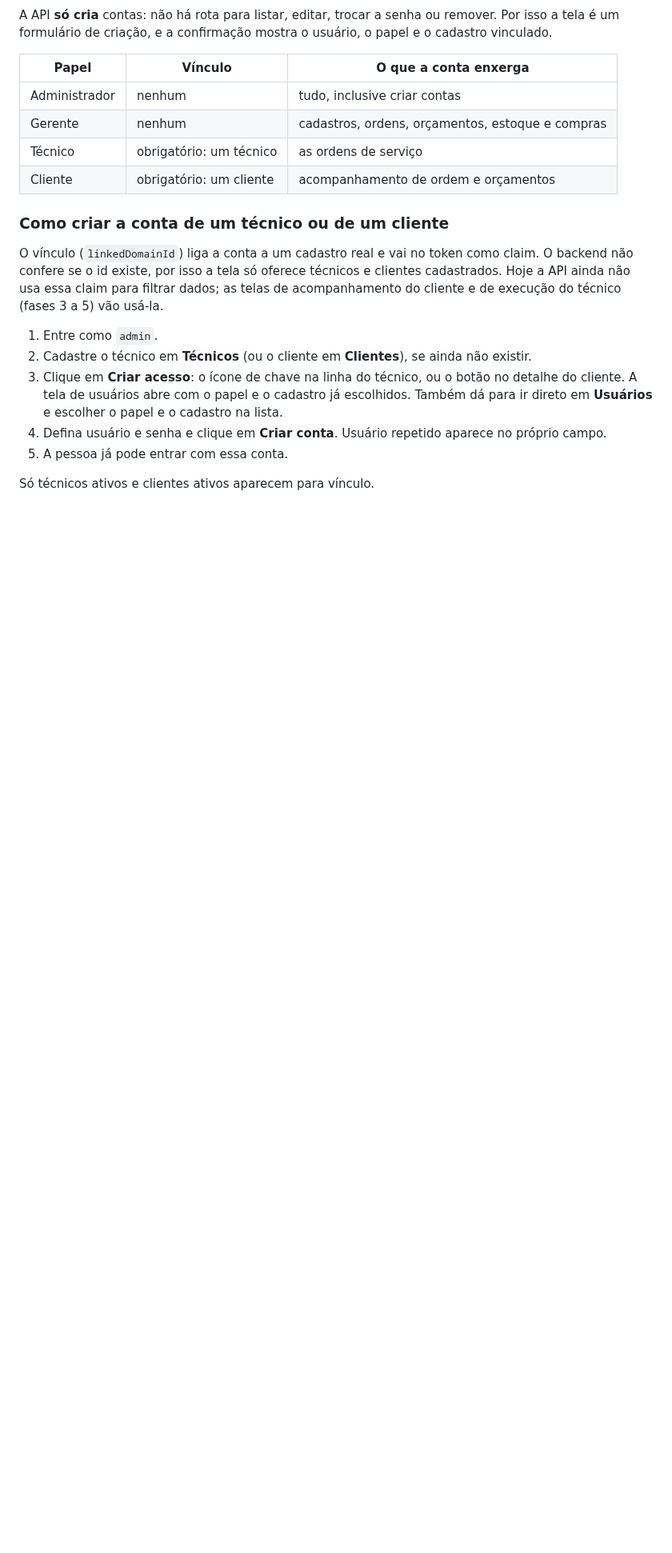
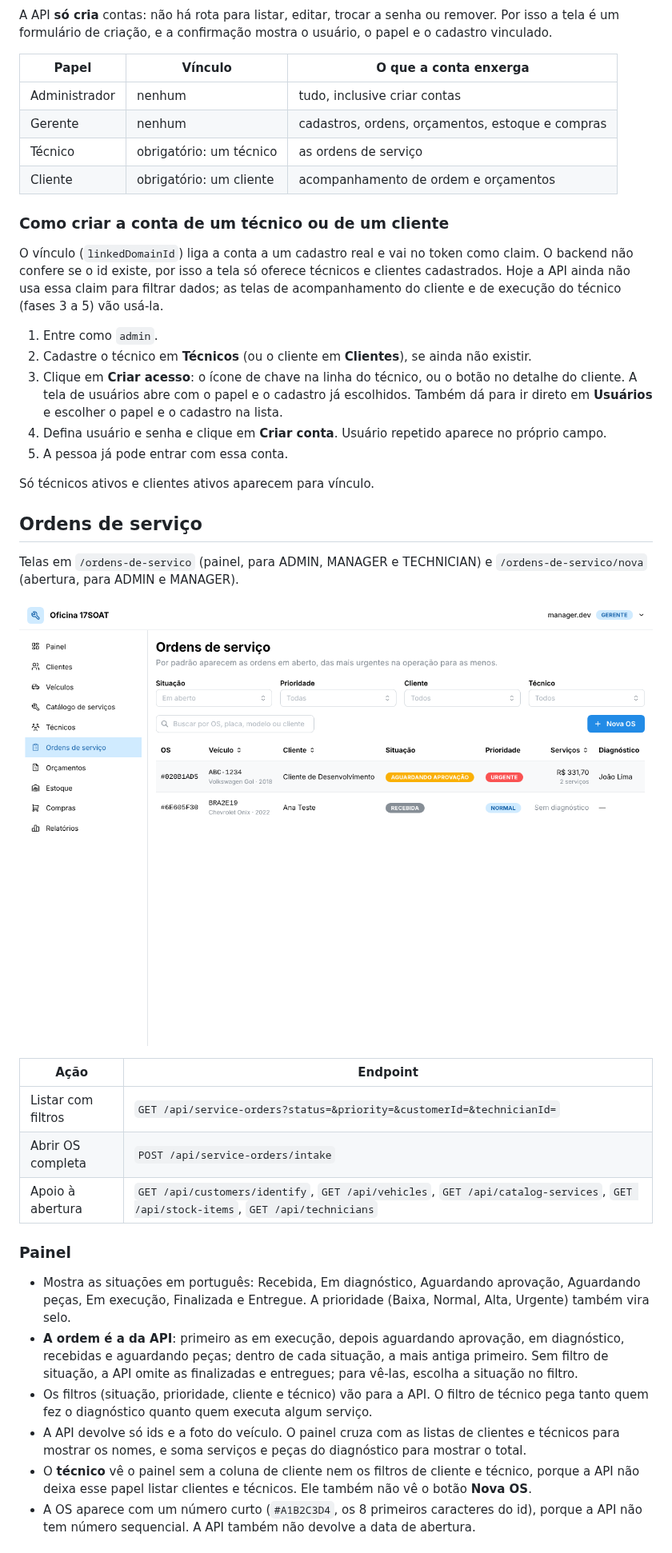
Before and after one commit to SantiagoSilvestre/17SOAT-workshop-frontend, a Markdown page: README.md, the part around one of its changes. Shown at 80% size. GitHub-like rendering; pictures changed too: docs/screenshots/ordens.png (added); blank space fills up the shorter version.

```diff
--- a/README.md
+++ b/README.md
@@ -408,3 +411,32 @@ filtrar dados; as telas de acompanhamento do cliente e de execução do técnico
 
 Só técnicos ativos e clientes ativos aparecem para vínculo.
 
+## Ordens de serviço
+
+Telas em `/ordens-de-servico` (painel, para ADMIN, MANAGER e TECHNICIAN) e `/ordens-de-servico/nova` (abertura,
+para ADMIN e MANAGER).
+
+![Painel de ordens de serviço](docs/screenshots/ordens.png)
+
+| Ação                         | Endpoint                                  |
+| ---------------------------- | ----------------------------------------- |
+| Listar com filtros           | `GET /api/service-orders?status=&priority=&customerId=&technicianId=` |
+| Abrir OS completa            | `POST /api/service-orders/intake`         |
+| Apoio à abertura             | `GET /api/customers/identify`, `GET /api/vehicles`, `GET /api/catalog-services`, `GET /api/stock-items`, `GET /api/technicians` |
+
+### Painel
+
+- Mostra as situações em português: Recebida, Em diagnóstico, Aguardando aprovação, Aguardando peças, Em execução,
+  Finalizada e Entregue. A prioridade (Baixa, Normal, Alta, Urgente) também vira selo.
+- **A ordem é a da API**: primeiro as em execução, depois aguardando aprovação, em diagnóstico, recebidas e
+  aguardando peças; dentro de cada situação, a mais antiga primeiro. Sem filtro de situação, a API omite as
+  finalizadas e entregues; para vê-las, escolha a situação no filtro.
+- Os filtros (situação, prioridade, cliente e técnico) vão para a API. O filtro de técnico pega tanto quem fez o
+  diagnóstico quanto quem executa algum serviço.
+- A API devolve só ids e a foto do veículo. O painel cruza com as listas de clientes e técnicos para mostrar os
+  nomes, e soma serviços e peças do diagnóstico para mostrar o total.
+- O **técnico** vê o painel sem a coluna de cliente nem os filtros de cliente e técnico, porque a API não deixa esse
+  papel listar clientes e técnicos. Ele também não vê o botão **Nova OS**.
+- A OS aparece com um número curto (`#A1B2C3D4`, os 8 primeiros caracteres do id), porque a API não tem número
+  sequencial. A API também não devolve a data de abertura.
+
```
Also changed, not shown: other parts of README.md (+39 -6 lines), docs/screenshots/os-aberta.png (added), 16 other files.
